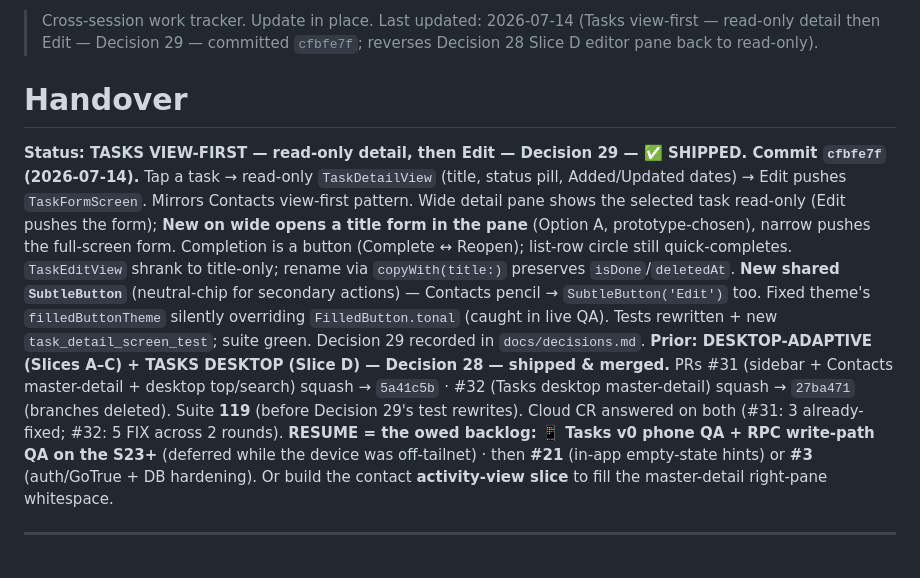
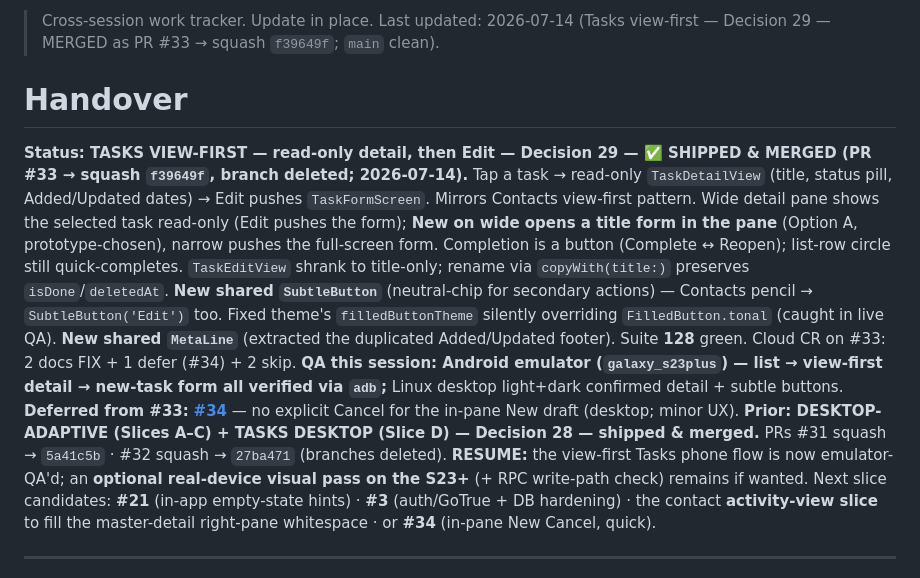
Before and after one commit to okpilot/first-android-app, a Markdown page: HANDOVER.md, the part around the change. Rendered like a GitHub page.

Commit message:
docs: wrap-up sync — Decision 29 (Tasks view-first) merged as PR #33
Flip HANDOVER/plan/decisions from "shipped" to merged (squash f39649f);
record the emulator QA done this session, the cloud-CR dispositions
(2 docs FIX + defer #34 + 2 skip), and the deferred #34. main clean.

Co-Authored-By: Claude Opus 4.8 (1M context) <noreply@anthropic.com>

```diff
--- a/HANDOVER.md
+++ b/HANDOVER.md
@@ -1,11 +1,12 @@
-> Cross-session work tracker. Update in place. Last updated: 2026-07-14 (Tasks view-first — read-only detail then Edit — Decision 29 — committed `cfbfe7f`; reverses Decision 28 Slice D editor pane back to read-only).
+> Cross-session work tracker. Update in place. Last updated: 2026-07-14 (Tasks view-first — Decision 29 — MERGED as PR #33 → squash `f39649f`; `main` clean).
 
 # Handover
 
-**Status: TASKS VIEW-FIRST — read-only detail, then Edit — Decision 29 — ✅ SHIPPED. Commit `cfbfe7f` (2026-07-14).**
-Tap a task → read-only `TaskDetailView` (title, status pill, Added/Updated dates) → Edit pushes `TaskFormScreen`. Mirrors Contacts view-first pattern. Wide detail pane shows the selected task read-only (Edit pushes the form); **New on wide opens a title form in the pane** (Option A, prototype-chosen), narrow pushes the full-screen form. Completion is a button (Complete ↔ Reopen); list-row circle still quick-completes. `TaskEditView` shrank to title-only; rename via `copyWith(title:)` preserves `isDone`/`deletedAt`. **New shared `SubtleButton`** (neutral-chip for secondary actions) — Contacts pencil → `SubtleButton('Edit')` too. Fixed theme's `filledButtonTheme` silently overriding `FilledButton.tonal` (caught in live QA). Tests rewritten + new `task_detail_screen_test`; suite green. Decision 29 recorded in `docs/decisions.md`.
-**Prior: DESKTOP-ADAPTIVE (Slices A–C) + TASKS DESKTOP (Slice D) — Decision 28 — shipped & merged.** PRs #31 (sidebar + Contacts master-detail + desktop top/search) squash → `5a41c5b` · #32 (Tasks desktop master-detail) squash → `27ba471` (branches deleted). Suite **119** (before Decision 29's test rewrites). Cloud CR answered on both (#31: 3 already-fixed; #32: 5 FIX across 2 rounds).
-**RESUME = the owed backlog:** 📱 **Tasks v0 phone QA + RPC write-path QA on the S23+** (deferred while the device was off-tailnet) · then **#21** (in-app empty-state hints) or **#3** (auth/GoTrue + DB hardening). Or build the contact **activity-view slice** to fill the master-detail right-pane whitespace.
+**Status: TASKS VIEW-FIRST — read-only detail, then Edit — Decision 29 — ✅ SHIPPED & MERGED (PR #33 → squash `f39649f`, branch deleted; 2026-07-14).**
+Tap a task → read-only `TaskDetailView` (title, status pill, Added/Updated dates) → Edit pushes `TaskFormScreen`. Mirrors Contacts view-first pattern. Wide detail pane shows the selected task read-only (Edit pushes the form); **New on wide opens a title form in the pane** (Option A, prototype-chosen), narrow pushes the full-screen form. Completion is a button (Complete ↔ Reopen); list-row circle still quick-completes. `TaskEditView` shrank to title-only; rename via `copyWith(title:)` preserves `isDone`/`deletedAt`. **New shared `SubtleButton`** (neutral-chip for secondary actions) — Contacts pencil → `SubtleButton('Edit')` too. Fixed theme's `filledButtonTheme` silently overriding `FilledButton.tonal` (caught in live QA). **New shared `MetaLine`** (extracted the duplicated Added/Updated footer). Suite **128** green. Cloud CR on #33: 2 docs FIX + 1 defer (#34) + 2 skip. **QA this session: Android emulator (`galaxy_s23plus`) — list → view-first detail → new-task form all verified via `adb`;** Linux desktop light+dark confirmed detail + subtle buttons.
+**Deferred from #33:** **[#34](../../issues/34)** — no explicit Cancel for the in-pane New draft (desktop; minor UX).
+**Prior: DESKTOP-ADAPTIVE (Slices A–C) + TASKS DESKTOP (Slice D) — Decision 28 — shipped & merged.** PRs #31 squash → `5a41c5b` · #32 squash → `27ba471` (branches deleted).
+**RESUME:** the view-first Tasks phone flow is now emulator-QA'd; an **optional real-device visual pass on the S23+** (+ RPC write-path check) remains if wanted. Next slice candidates: **#21** (in-app empty-state hints) · **#3** (auth/GoTrue + DB hardening) · the contact **activity-view slice** to fill the master-detail right-pane whitespace · or **#34** (in-pane New Cancel, quick).
 
 ---
 
```
Also changed, not shown: docs/decisions.md (+2 -0 lines), docs/plan.md (+1 -1 lines).
